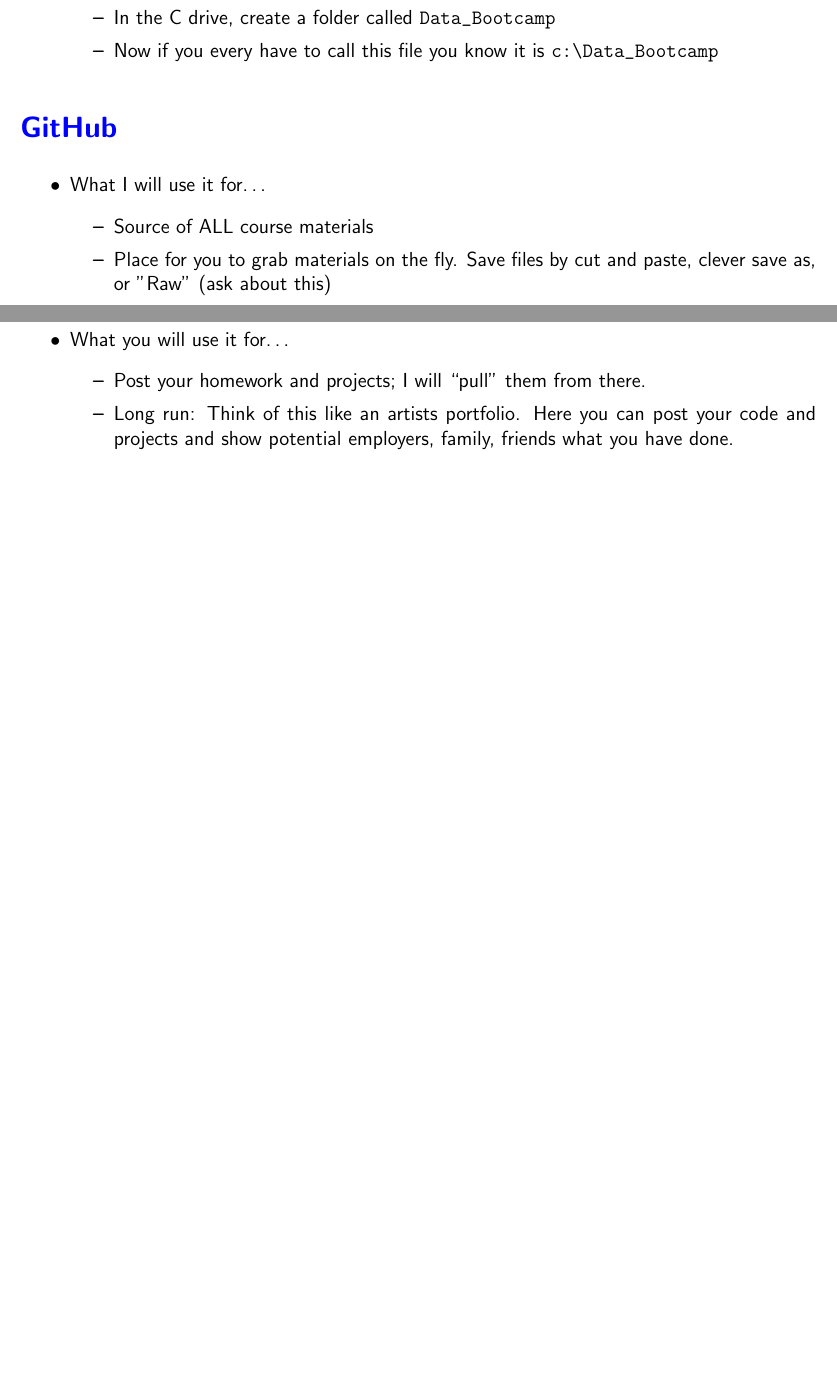
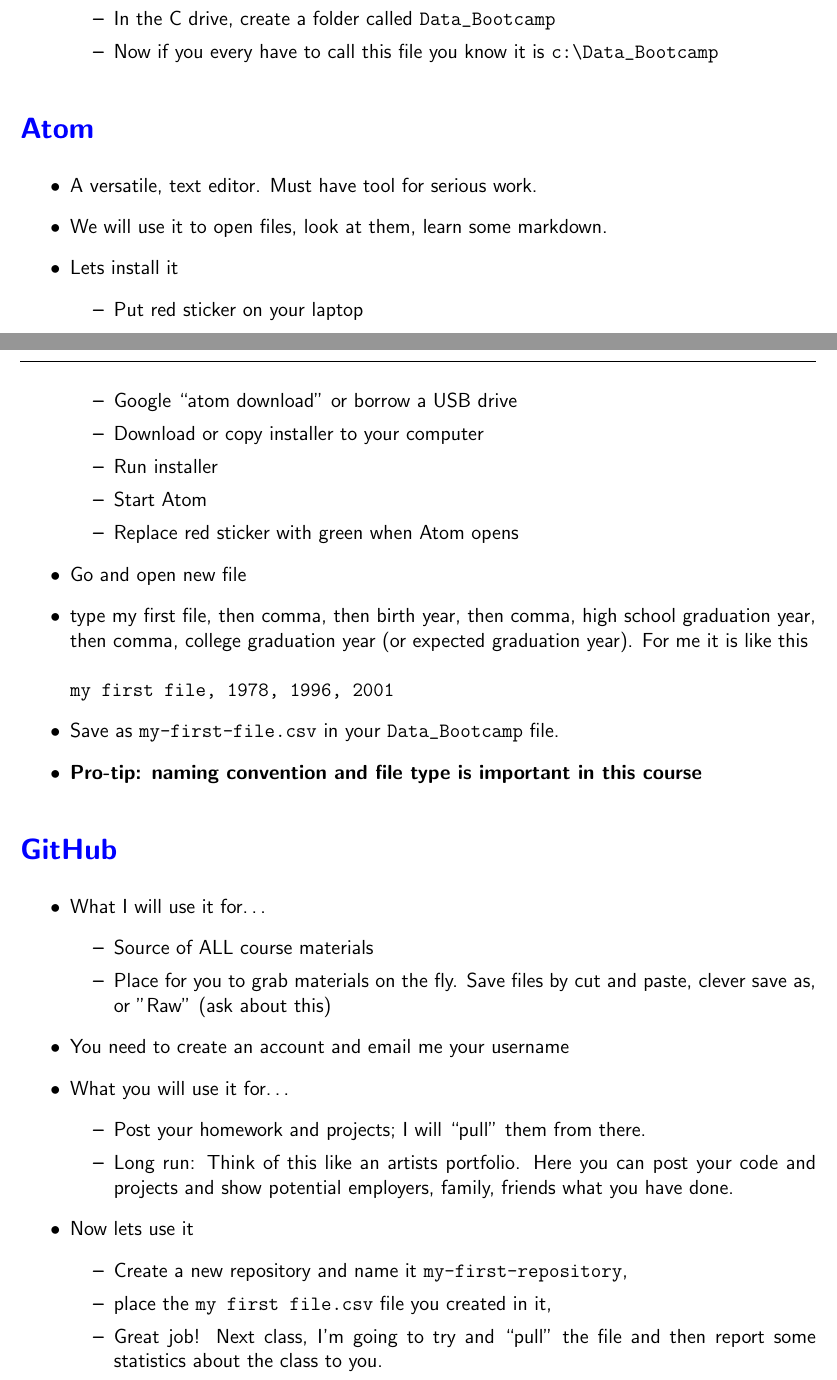
Before and after one commit to NYUDataBootcamp/Materials, a LaTeX problem sheet (Documents/bootcamp_topic_intro.tex): two parts of pages 2 and 3 of 6 before the commit and two parts of pages 2 and 3 of 7 after it, joined at a grey line, cut so that both start at the same text, the shorter picture padded with empty space. Compiled offline with pdfLaTeX.

Commit message:
Added Atom to intro outline

```diff
--- a/Documents/bootcamp_topic_intro.tex
+++ b/Documents/bootcamp_topic_intro.tex
@@ -102,6 +102,28 @@
 \end{itemize}
 \end{itemize}
 
+\section*{\href{https://atom.io/}{Atom}}
+\begin{itemize}
+\item A versatile, text editor. Must have tool for serious work.
+\item We will use it to open files, look at them, learn some markdown.
+\item Lets install it
+\begin{itemize}
+\item Put red sticker on your laptop
+\item Google ``atom download'' or borrow a USB drive
+\item Download or copy installer to your computer
+\item Run installer
+\item Start Atom
+\item Replace red sticker with green when Atom opens
+\end{itemize}
+\item Go and open new file
+\item type my first file, then comma, then birth year, then comma, high school graduation year, then comma, college graduation year (or expected graduation year). For me it is like this\\
+    \\
+{\tt my first file, 1978, 1996, 2001}
+\item Save as {\tt my-first-file.csv} in your \verb|Data_Bootcamp| file.
+\item \textbf{Pro-tip: naming convention and file type is important in this course}
+\end{itemize}
+
+
 \section*{\href{https://github.com}{GitHub}}
 \begin{itemize}
 \item What I will use it for\ldots
@@ -115,6 +137,12 @@
 \item Post your homework and projects; I will ``pull'' them from there.
 \item Long run: Think of this like an artists portfolio. Here you can post your code and projects and show potential employers, family, friends what you have done.
 \end{itemize}
+\item Now lets use it
+\begin{itemize}
+\item Create a new repository and name it {\tt my-first-repository},
+\item place the {\tt my first file.csv} file you created in it,
+\item Great job! Next class, I'm going to try and ``pull'' the file and then report some statistics about the class to you.
+\end{itemize}
 \end{itemize}
 
 
```
Also changed, not shown: Documents/bootcamp_topic_intro.pdf, Documents/bootcamp_topic_intro.tex (2 more changed lines).
